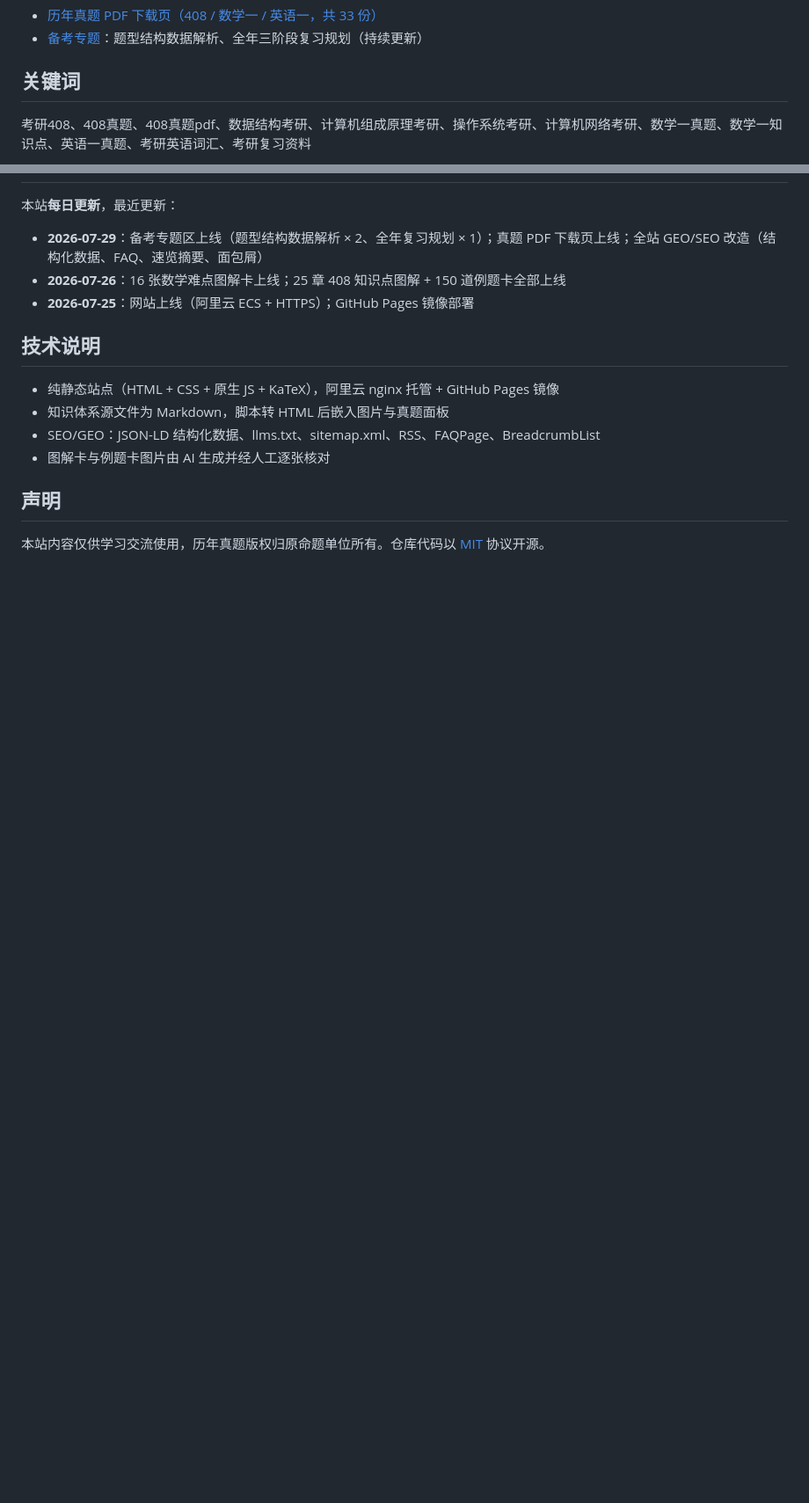
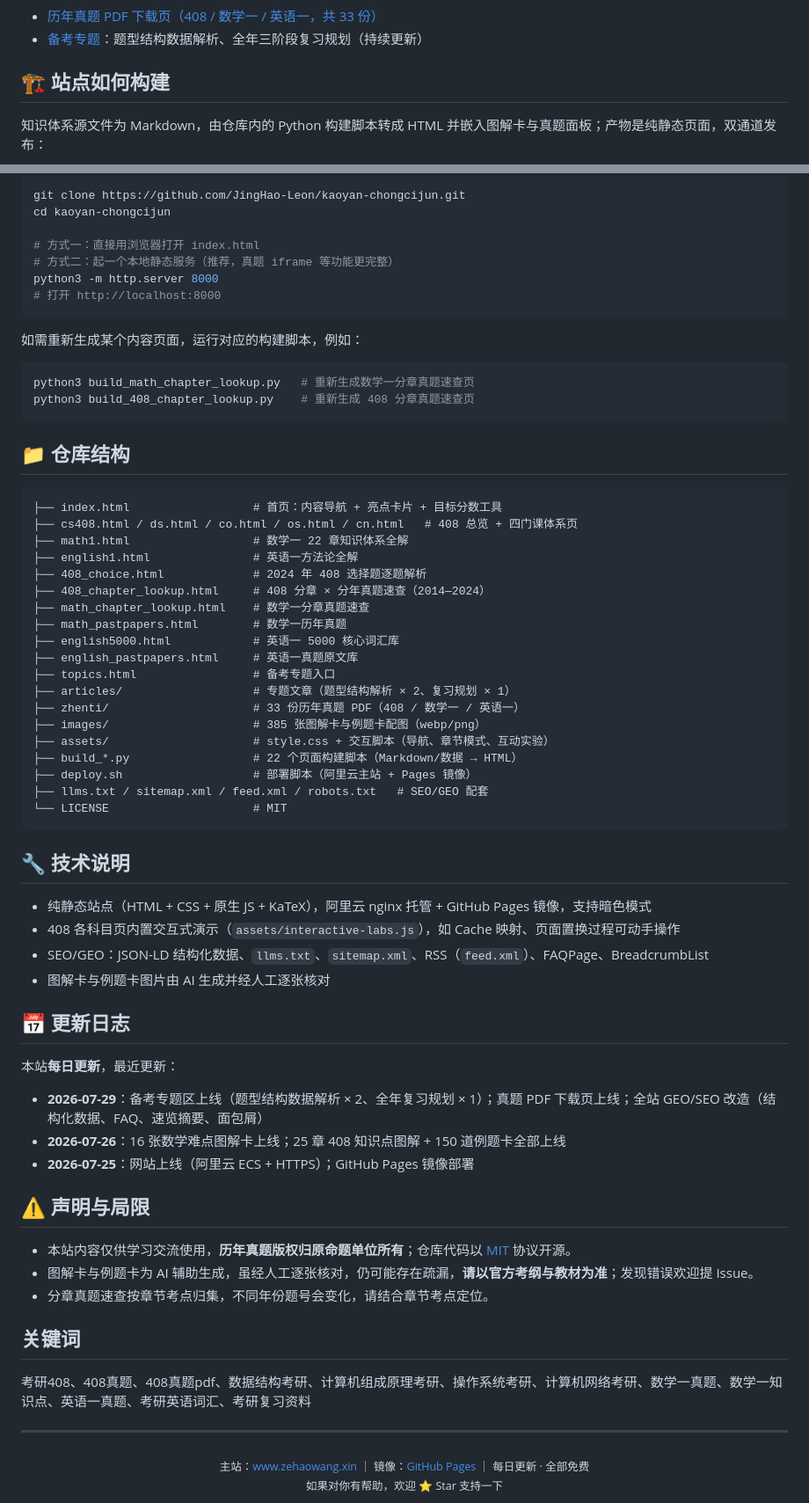
Before and after one commit to JingHao-Leon/kaoyan-chongcijun, a Markdown page: README.md, 2 parts joined by grey strips. Shown at 88% size. GitHub-like rendering; blank space fills up the shorter version.

Commit message:
docs: 优化 README —— 徽章、结构与可视化

````diff
--- a/README.md
+++ b/README.md
@@ -39,7 +93,7 @@
 - [历年真题 PDF 下载页（408 / 数学一 / 英语一，共 33 份）](https://www.zehaowang.xin/zhenti/)
 - [备考专题](https://www.zehaowang.xin/topics.html)：题型结构数据解析、全年三阶段复习规划（持续更新）
 
-## 关键词
+## 🏗️ 站点如何构建
 
-考研408、408真题、408真题pdf、数据结构考研、计算机组成原理考研、操作系统考研、计算机网络考研、数学一真题、数学一知识点、英语一真题、考研英语词汇、考研复习资料
+知识体系源文件为 Markdown，由仓库内的 Python 构建脚本转成 HTML 并嵌入图解卡与真题面板；产物是纯静态页面，双通道发布：
 
@@ -47,3 +115,52 @@
+```bash
+git clone https://github.com/JingHao-Leon/kaoyan-chongcijun.git
+cd kaoyan-chongcijun
+
+# 方式一：直接用浏览器打开 index.html
+# 方式二：起一个本地静态服务（推荐，真题 iframe 等功能更完整）
+python3 -m http.server 8000
+# 打开 http://localhost:8000
+```
+
+如需重新生成某个内容页面，运行对应的构建脚本，例如：
+
+```bash
+python3 build_math_chapter_lookup.py   # 重新生成数学一分章真题速查页
+python3 build_408_chapter_lookup.py    # 重新生成 408 分章真题速查页
+```
+
+## 📁 仓库结构
+
+```
+├── index.html                  # 首页：内容导航 + 亮点卡片 + 目标分数工具
+├── cs408.html / ds.html / co.html / os.html / cn.html   # 408 总览 + 四门课体系页
+├── math1.html                  # 数学一 22 章知识体系全解
+├── english1.html               # 英语一方法论全解
+├── 408_choice.html             # 2024 年 408 选择题逐题解析
+├── 408_chapter_lookup.html     # 408 分章 × 分年真题速查（2014—2024）
+├── math_chapter_lookup.html    # 数学一分章真题速查
+├── math_pastpapers.html        # 数学一历年真题
+├── english5000.html            # 英语一 5000 核心词汇库
+├── english_pastpapers.html     # 英语一真题原文库
+├── topics.html                 # 备考专题入口
+├── articles/                   # 专题文章（题型结构解析 × 2、复习规划 × 1）
+├── zhenti/                     # 33 份历年真题 PDF（408 / 数学一 / 英语一）
+├── images/                     # 385 张图解卡与例题卡配图（webp/png）
+├── assets/                     # style.css + 交互脚本（导航、章节模式、互动实验）
+├── build_*.py                  # 22 个页面构建脚本（Markdown/数据 → HTML）
+├── deploy.sh                   # 部署脚本（阿里云主站 + Pages 镜像）
+├── llms.txt / sitemap.xml / feed.xml / robots.txt   # SEO/GEO 配套
+└── LICENSE                     # MIT
+```
+
+## 🔧 技术说明
+
+- 纯静态站点（HTML + CSS + 原生 JS + KaTeX），阿里云 nginx 托管 + GitHub Pages 镜像，支持暗色模式
+- 408 各科目页内置交互式演示（`assets/interactive-labs.js`），如 Cache 映射、页面置换过程可动手操作
+- SEO/GEO：JSON-LD 结构化数据、`llms.txt`、`sitemap.xml`、RSS（`feed.xml`）、FAQPage、BreadcrumbList
+- 图解卡与例题卡图片由 AI 生成并经人工逐张核对
+
+## 📅 更新日志
 
 本站**每日更新**，最近更新：
 
@@ -51,13 +168,21 @@
 - **2026-07-26**：16 张数学难点图解卡上线；25 章 408 知识点图解 + 150 道例题卡全部上线
 - **2026-07-25**：网站上线（阿里云 ECS + HTTPS）；GitHub Pages 镜像部署
 
-## 技术说明
+## ⚠️ 声明与局限
 
-- 纯静态站点（HTML + CSS + 原生 JS + KaTeX），阿里云 nginx 托管 + GitHub Pages 镜像
-- 知识体系源文件为 Markdown，脚本转 HTML 后嵌入图片与真题面板
-- SEO/GEO：JSON-LD 结构化数据、llms.txt、sitemap.xml、RSS、FAQPage、BreadcrumbList
-- 图解卡与例题卡图片由 AI 生成并经人工逐张核对
+- 本站内容仅供学习交流使用，**历年真题版权归原命题单位所有**；仓库代码以 [MIT](LICENSE) 协议开源。
+- 图解卡与例题卡为 AI 辅助生成，虽经人工逐张核对，仍可能存在疏漏，**请以官方考纲与教材为准**；发现错误欢迎提 Issue。
+- 分章真题速查按章节考点归集，不同年份题号会变化，请结合章节考点定位。
 
-## 声明
+## 关键词
 
-本站内容仅供学习交流使用，历年真题版权归原命题单位所有。仓库代码以 [MIT](LICENSE) 协议开源。
+考研408、408真题、408真题pdf、数据结构考研、计算机组成原理考研、操作系统考研、计算机网络考研、数学一真题、数学一知识点、英语一真题、考研英语词汇、考研复习资料
+
+---
+
+<div align="center">
+<sub>
+主站：<a href="https://www.zehaowang.xin">www.zehaowang.xin</a> ｜ 镜像：<a href="https://jinghao-leon.github.io/kaoyan-chongcijun/">GitHub Pages</a> ｜ 每日更新 · 全部免费<br>
+如果对你有帮助，欢迎 ⭐ Star 支持一下
+</sub>
+</div>
````
Also changed, not shown: other parts of README.md (+74 -6 lines).
